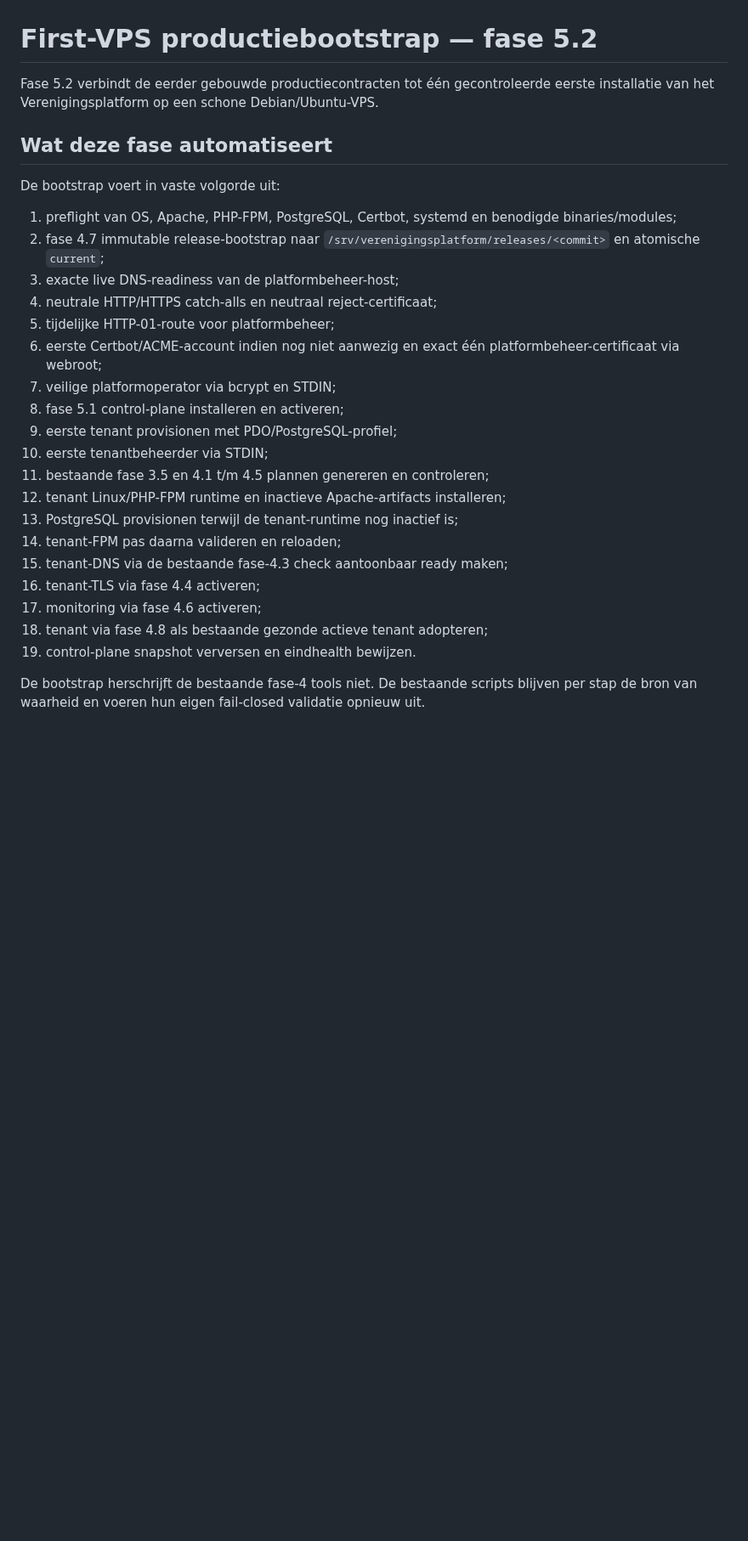
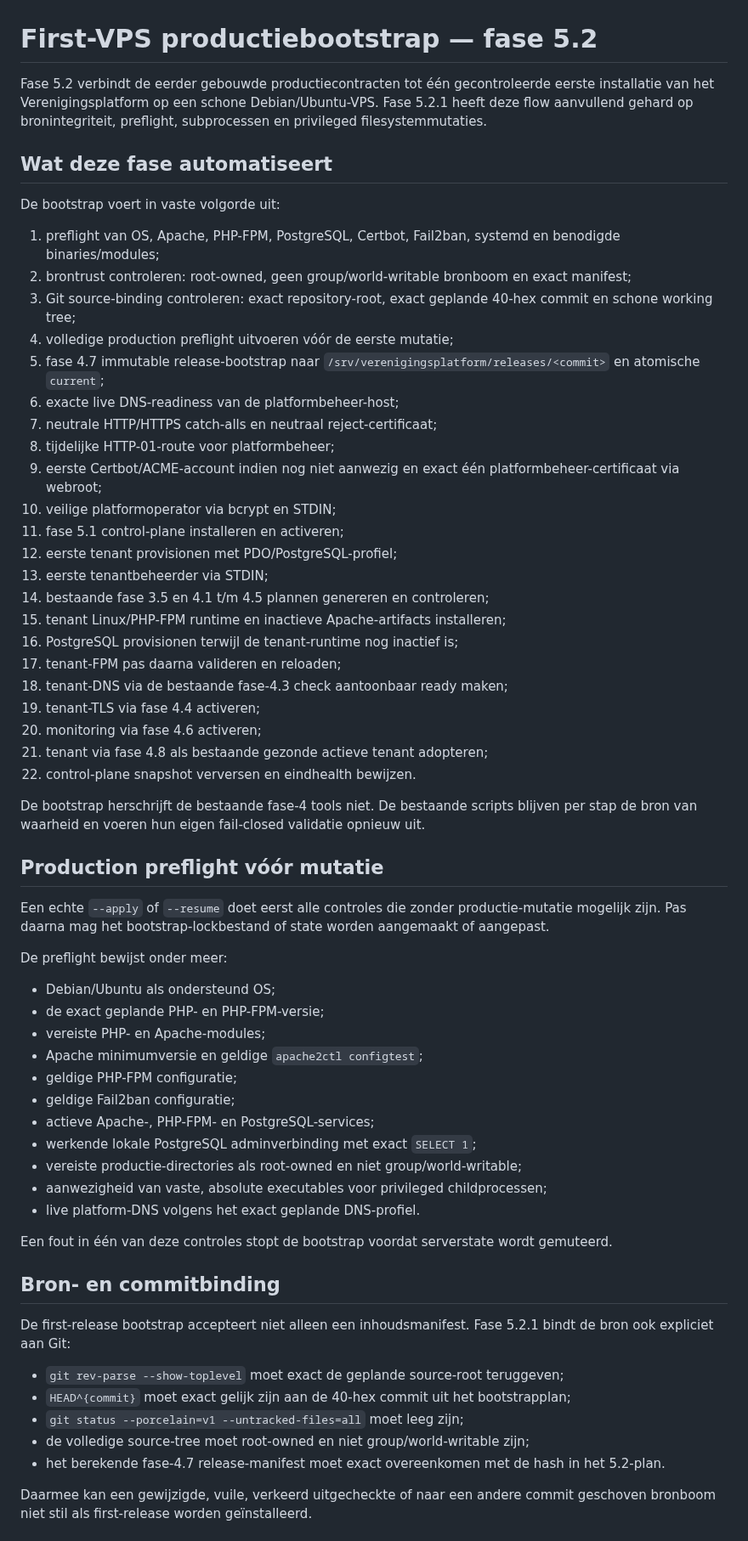
Before and after one commit to pjaminon-bit/RC045test, a Markdown page: docs/VPS-FIRST-BOOTSTRAP.md, the part around one of its changes. Shown at 85% size. Rendered like a GitHub page; blank space fills up the shorter version.

Commit message:
Fase 5.2.1: documenteer production preflight en source binding

```diff
--- a/docs/VPS-FIRST-BOOTSTRAP.md
+++ b/docs/VPS-FIRST-BOOTSTRAP.md
@@ -1,29 +1,65 @@
 # First-VPS productiebootstrap — fase 5.2
 
-Fase 5.2 verbindt de eerder gebouwde productiecontracten tot één gecontroleerde eerste installatie van het Verenigingsplatform op een schone Debian/Ubuntu-VPS.
+Fase 5.2 verbindt de eerder gebouwde productiecontracten tot één gecontroleerde eerste installatie van het Verenigingsplatform op een schone Debian/Ubuntu-VPS. Fase 5.2.1 heeft deze flow aanvullend gehard op bronintegriteit, preflight, subprocessen en privileged filesystemmutaties.
 
 ## Wat deze fase automatiseert
 
 De bootstrap voert in vaste volgorde uit:
 
-1. preflight van OS, Apache, PHP-FPM, PostgreSQL, Certbot, systemd en benodigde binaries/modules;
-2. fase 4.7 immutable release-bootstrap naar `/srv/verenigingsplatform/releases/<commit>` en atomische `current`;
-3. exacte live DNS-readiness van de platformbeheer-host;
-4. neutrale HTTP/HTTPS catch-alls en neutraal reject-certificaat;
-5. tijdelijke HTTP-01-route voor platformbeheer;
-6. eerste Certbot/ACME-account indien nog niet aanwezig en exact één platformbeheer-certificaat via webroot;
-7. veilige platformoperator via bcrypt en STDIN;
-8. fase 5.1 control-plane installeren en activeren;
-9. eerste tenant provisionen met PDO/PostgreSQL-profiel;
-10. eerste tenantbeheerder via STDIN;
-11. bestaande fase 3.5 en 4.1 t/m 4.5 plannen genereren en controleren;
-12. tenant Linux/PHP-FPM runtime en inactieve Apache-artifacts installeren;
-13. PostgreSQL provisionen terwijl de tenant-runtime nog inactief is;
-14. tenant-FPM pas daarna valideren en reloaden;
-15. tenant-DNS via de bestaande fase-4.3 check aantoonbaar ready maken;
-16. tenant-TLS via fase 4.4 activeren;
-17. monitoring via fase 4.6 activeren;
-18. tenant via fase 4.8 als bestaande gezonde actieve tenant adopteren;
-19. control-plane snapshot verversen en eindhealth bewijzen.
+1. preflight van OS, Apache, PHP-FPM, PostgreSQL, Certbot, Fail2ban, systemd en benodigde binaries/modules;
+2. brontrust controleren: root-owned, geen group/world-writable bronboom en exact manifest;
+3. Git source-binding controleren: exact repository-root, exact geplande 40-hex commit en schone working tree;
+4. volledige production preflight uitvoeren vóór de eerste mutatie;
+5. fase 4.7 immutable release-bootstrap naar `/srv/verenigingsplatform/releases/<commit>` en atomische `current`;
+6. exacte live DNS-readiness van de platformbeheer-host;
+7. neutrale HTTP/HTTPS catch-alls en neutraal reject-certificaat;
+8. tijdelijke HTTP-01-route voor platformbeheer;
+9. eerste Certbot/ACME-account indien nog niet aanwezig en exact één platformbeheer-certificaat via webroot;
+10. veilige platformoperator via bcrypt en STDIN;
+11. fase 5.1 control-plane installeren en activeren;
+12. eerste tenant provisionen met PDO/PostgreSQL-profiel;
+13. eerste tenantbeheerder via STDIN;
+14. bestaande fase 3.5 en 4.1 t/m 4.5 plannen genereren en controleren;
+15. tenant Linux/PHP-FPM runtime en inactieve Apache-artifacts installeren;
+16. PostgreSQL provisionen terwijl de tenant-runtime nog inactief is;
+17. tenant-FPM pas daarna valideren en reloaden;
+18. tenant-DNS via de bestaande fase-4.3 check aantoonbaar ready maken;
+19. tenant-TLS via fase 4.4 activeren;
+20. monitoring via fase 4.6 activeren;
+21. tenant via fase 4.8 als bestaande gezonde actieve tenant adopteren;
+22. control-plane snapshot verversen en eindhealth bewijzen.
 
 De bootstrap herschrijft de bestaande fase-4 tools niet. De bestaande scripts blijven per stap de bron van waarheid en voeren hun eigen fail-closed validatie opnieuw uit.
+
+## Production preflight vóór mutatie
+
+Een echte `--apply` of `--resume` doet eerst alle controles die zonder productie-mutatie mogelijk zijn. Pas daarna mag het bootstrap-lockbestand of state worden aangemaakt of aangepast.
+
+De preflight bewijst onder meer:
+
+- Debian/Ubuntu als ondersteund OS;
+- de exact geplande PHP- en PHP-FPM-versie;
+- vereiste PHP- en Apache-modules;
+- Apache minimumversie en geldige `apache2ctl configtest`;
+- geldige PHP-FPM configuratie;
+- geldige Fail2ban configuratie;
+- actieve Apache-, PHP-FPM- en PostgreSQL-services;
+- werkende lokale PostgreSQL adminverbinding met exact `SELECT 1`;
+- vereiste productie-directories als root-owned en niet group/world-writable;
+- aanwezigheid van vaste, absolute executables voor privileged childprocessen;
+- live platform-DNS volgens het exact geplande DNS-profiel.
+
+Een fout in één van deze controles stopt de bootstrap voordat serverstate wordt gemuteerd.
+
+## Bron- en commitbinding
+
+De first-release bootstrap accepteert niet alleen een inhoudsmanifest. Fase 5.2.1 bindt de bron ook expliciet aan Git:
+
+- `git rev-parse --show-toplevel` moet exact de geplande source-root teruggeven;
+- `HEAD^{commit}` moet exact gelijk zijn aan de 40-hex commit uit het bootstrapplan;
+- `git status --porcelain=v1 --untracked-files=all` moet leeg zijn;
+- de volledige source-tree moet root-owned en niet group/world-writable zijn;
+- het berekende fase-4.7 release-manifest moet exact overeenkomen met de hash in het 5.2-plan.
+
+Daarmee kan een gewijzigde, vuile, verkeerd uitgecheckte of naar een andere commit geschoven bronboom niet stil als first-release worden geïnstalleerd.
+
```
Also changed, not shown: other parts of docs/VPS-FIRST-BOOTSTRAP.md (+21 -4 lines).
